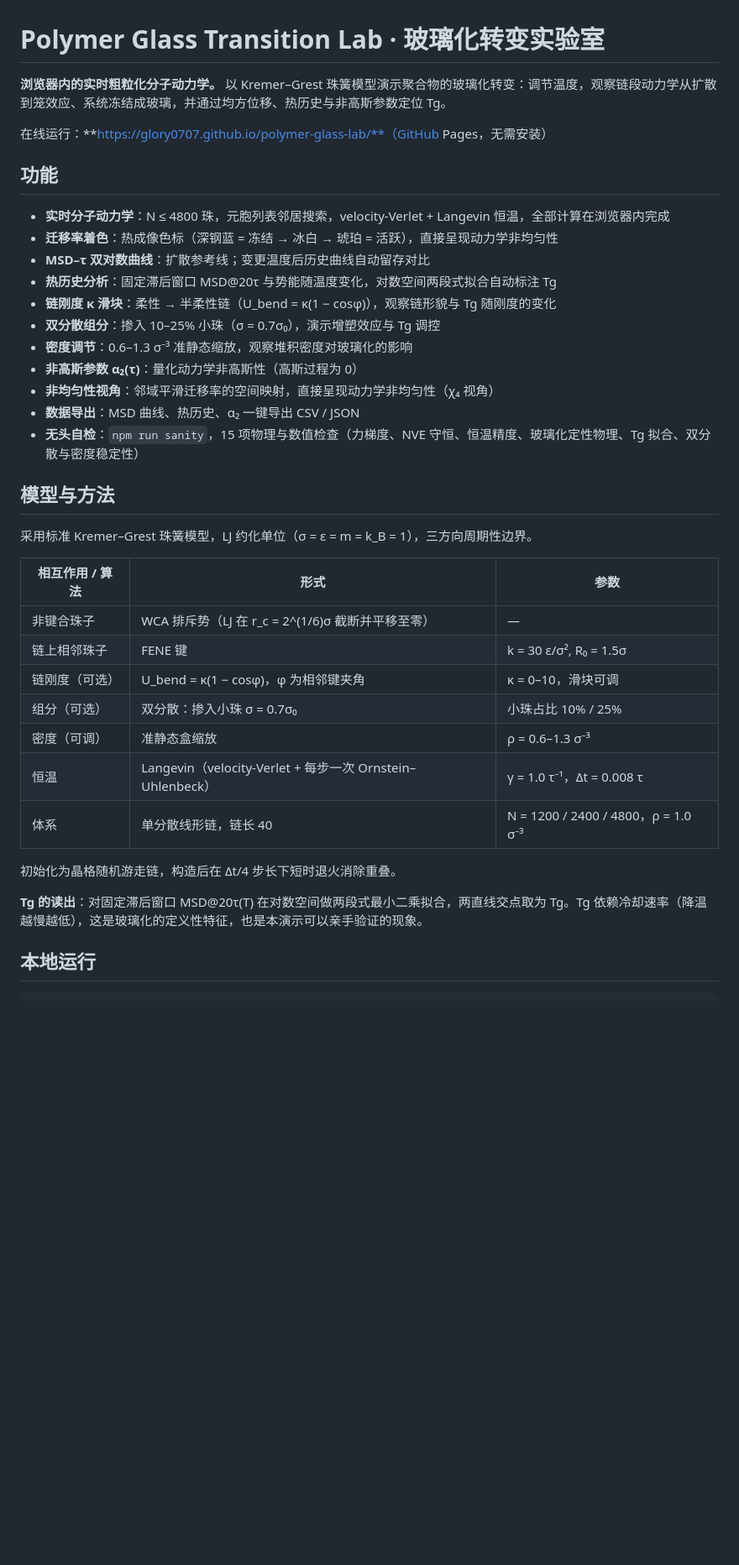
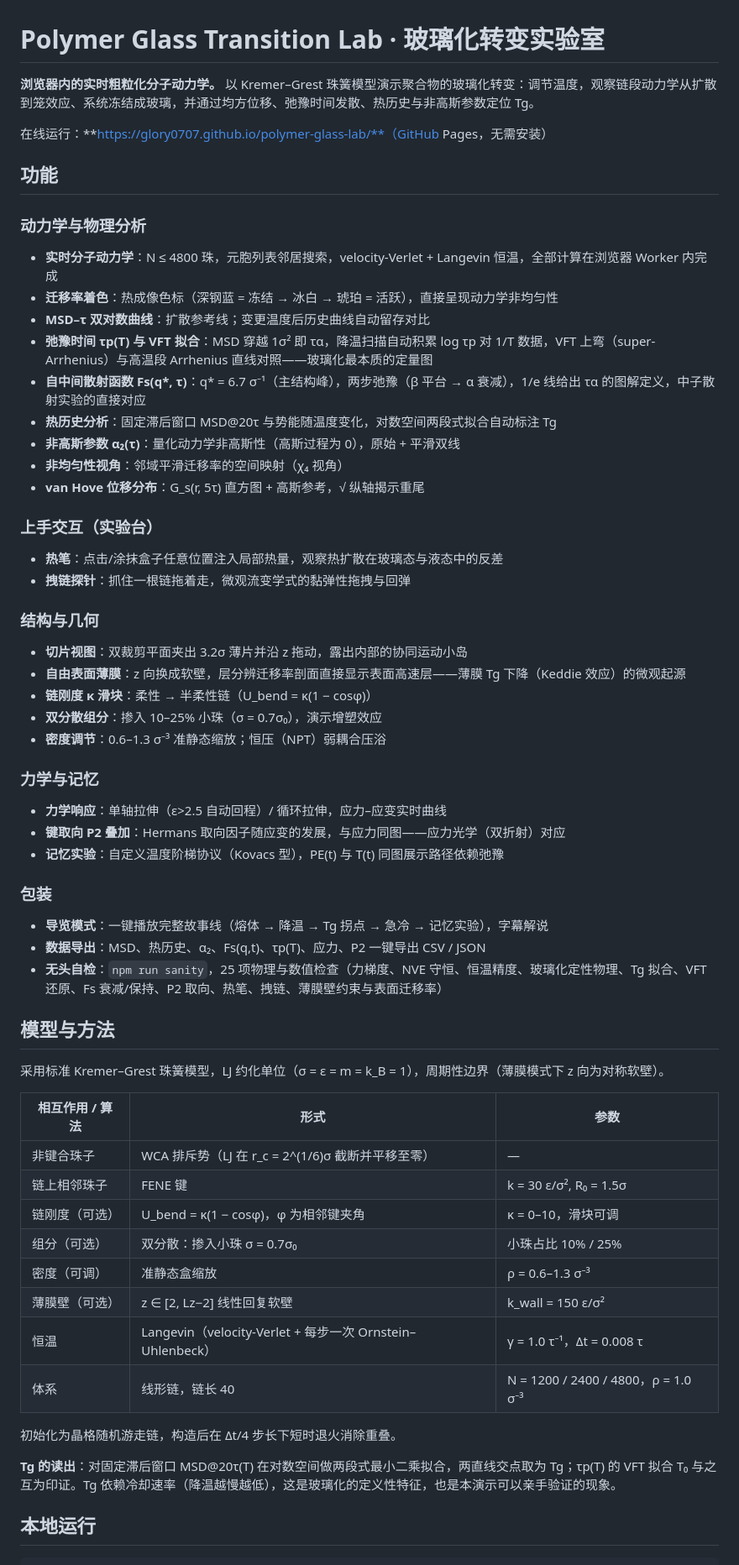
Before and after one commit to Glory0707/polymer-glass-lab, a Markdown page: README.md, the part around one of its changes. Shown at 84% size. GitHub-like rendering; blank space fills up the shorter version.

Commit message:
README 更新至 v34 功能全集：VFT/Fs/P2/切片/热笔/拽链/薄膜/导览，sanity 25 项

```diff
--- a/README.md
+++ b/README.md
@@ -1,26 +1,51 @@
 # Polymer Glass Transition Lab · 玻璃化转变实验室
 
-**浏览器内的实时粗粒化分子动力学。** 以 Kremer–Grest 珠簧模型演示聚合物的玻璃化转变：调节温度，观察链段动力学从扩散到笼效应、系统冻结成玻璃，并通过均方位移、热历史与非高斯参数定位 Tg。
+**浏览器内的实时粗粒化分子动力学。** 以 Kremer–Grest 珠簧模型演示聚合物的玻璃化转变：调节温度，观察链段动力学从扩散到笼效应、系统冻结成玻璃，并通过均方位移、弛豫时间发散、热历史与非高斯参数定位 Tg。
 
 在线运行：**https://glory0707.github.io/polymer-glass-lab/**（GitHub Pages，无需安装）
 
 ## 功能
 
-- **实时分子动力学**：N ≤ 4800 珠，元胞列表邻居搜索，velocity-Verlet + Langevin 恒温，全部计算在浏览器内完成
+### 动力学与物理分析
+
+- **实时分子动力学**：N ≤ 4800 珠，元胞列表邻居搜索，velocity-Verlet + Langevin 恒温，全部计算在浏览器 Worker 内完成
 - **迁移率着色**：热成像色标（深钢蓝 = 冻结 → 冰白 → 琥珀 = 活跃），直接呈现动力学非均匀性
 - **MSD–τ 双对数曲线**：扩散参考线；变更温度后历史曲线自动留存对比
+- **弛豫时间 τp(T) 与 VFT 拟合**：MSD 穿越 1σ² 即 τα，降温扫描自动积累 log τp 对 1/T 数据，VFT 上弯（super-Arrhenius）与高温段 Arrhenius 直线对照——玻璃化最本质的定量图
+- **自中间散射函数 Fs(q\*, τ)**：q\* = 6.7 σ⁻¹（主结构峰），两步弛豫（β 平台 → α 衰减），1/e 线给出 τα 的图解定义，中子散射实验的直接对应
 - **热历史分析**：固定滞后窗口 MSD@20τ 与势能随温度变化，对数空间两段式拟合自动标注 Tg
-- **链刚度 κ 滑块**：柔性 → 半柔性链（U_bend = κ(1 − cosφ)），观察链形貌与 Tg 随刚度的变化
-- **双分散组分**：掺入 10–25% 小珠（σ = 0.7σ₀），演示增塑效应与 Tg 调控
-- **密度调节**：0.6–1.3 σ⁻³ 准静态缩放，观察堆积密度对玻璃化的影响
-- **非高斯参数 α₂(τ)**：量化动力学非高斯性（高斯过程为 0）
-- **非均匀性视角**：邻域平滑迁移率的空间映射，直接呈现动力学非均匀性（χ₄ 视角）
-- **数据导出**：MSD 曲线、热历史、α₂ 一键导出 CSV / JSON
-- **无头自检**：`npm run sanity`，15 项物理与数值检查（力梯度、NVE 守恒、恒温精度、玻璃化定性物理、Tg 拟合、双分散与密度稳定性）
+- **非高斯参数 α₂(τ)**：量化动力学非高斯性（高斯过程为 0），原始 + 平滑双线
+- **非均匀性视角**：邻域平滑迁移率的空间映射（χ₄ 视角）
+- **van Hove 位移分布**：G_s(r, 5τ) 直方图 + 高斯参考，√ 纵轴揭示重尾
+
+### 上手交互（实验台）
+
+- **热笔**：点击/涂抹盒子任意位置注入局部热量，观察热扩散在玻璃态与液态中的反差
+- **拽链探针**：抓住一根链拖着走，微观流变学式的黏弹性拖拽与回弹
+
+### 结构与几何
+
+- **切片视图**：双裁剪平面夹出 3.2σ 薄片并沿 z 拖动，露出内部的协同运动小岛
+- **自由表面薄膜**：z 向换成软壁，层分辨迁移率剖面直接显示表面高速层——薄膜 Tg 下降（Keddie 效应）的微观起源
+- **链刚度 κ 滑块**：柔性 → 半柔性链（U_bend = κ(1 − cosφ)）
+- **双分散组分**：掺入 10–25% 小珠（σ = 0.7σ₀），演示增塑效应
+- **密度调节**：0.6–1.3 σ⁻³ 准静态缩放；恒压（NPT）弱耦合压浴
+
+### 力学与记忆
+
+- **力学响应**：单轴拉伸（ε>2.5 自动回程）/ 循环拉伸，应力–应变实时曲线
+- **键取向 P2 叠加**：Hermans 取向因子随应变的发展，与应力同图——应力光学（双折射）对应
+- **记忆实验**：自定义温度阶梯协议（Kovacs 型），PE(t) 与 T(t) 同图展示路径依赖弛豫
+
+### 包装
+
+- **导览模式**：一键播放完整故事线（熔体 → 降温 → Tg 拐点 → 急冷 → 记忆实验），字幕解说
+- **数据导出**：MSD、热历史、α₂、Fs(q,t)、τp(T)、应力、P2 一键导出 CSV / JSON
+- **无头自检**：`npm run sanity`，25 项物理与数值检查（力梯度、NVE 守恒、恒温精度、玻璃化定性物理、Tg 拟合、VFT 还原、Fs 衰减/保持、P2 取向、热笔、拽链、薄膜壁约束与表面迁移率）
 
 ## 模型与方法
 
-采用标准 Kremer–Grest 珠簧模型，LJ 约化单位（σ = ε = m = k_B = 1），三方向周期性边界。
+采用标准 Kremer–Grest 珠簧模型，LJ 约化单位（σ = ε = m = k_B = 1），周期性边界（薄膜模式下 z 向为对称软壁）。
 
 | 相互作用 / 算法 | 形式 | 参数 |
 |---|---|---|
@@ -29,12 +54,13 @@
 | 链刚度（可选） | U_bend = κ(1 − cosφ)，φ 为相邻键夹角 | κ = 0–10，滑块可调 |
 | 组分（可选） | 双分散：掺入小珠 σ = 0.7σ₀ | 小珠占比 10% / 25% |
 | 密度（可调） | 准静态盒缩放 | ρ = 0.6–1.3 σ⁻³ |
+| 薄膜壁（可选） | z ∈ [2, Lz−2] 线性回复软壁 | k_wall = 150 ε/σ² |
 | 恒温 | Langevin（velocity-Verlet + 每步一次 Ornstein–Uhlenbeck） | γ = 1.0 τ⁻¹，Δt = 0.008 τ |
-| 体系 | 单分散线形链，链长 40 | N = 1200 / 2400 / 4800，ρ = 1.0 σ⁻³ |
+| 体系 | 线形链，链长 40 | N = 1200 / 2400 / 4800，ρ = 1.0 σ⁻³ |
 
 初始化为晶格随机游走链，构造后在 Δt/4 步长下短时退火消除重叠。
 
-**Tg 的读出**：对固定滞后窗口 MSD@20τ(T) 在对数空间做两段式最小二乘拟合，两直线交点取为 Tg。Tg 依赖冷却速率（降温越慢越低），这是玻璃化的定义性特征，也是本演示可以亲手验证的现象。
+**Tg 的读出**：对固定滞后窗口 MSD@20τ(T) 在对数空间做两段式最小二乘拟合，两直线交点取为 Tg；τp(T) 的 VFT 拟合 T₀ 与之互为印证。Tg 依赖冷却速率（降温越慢越低），这是玻璃化的定义性特征，也是本演示可以亲手验证的现象。
 
 ## 本地运行
 
```
Also changed, not shown: other parts of README.md (+24 -13 lines).
